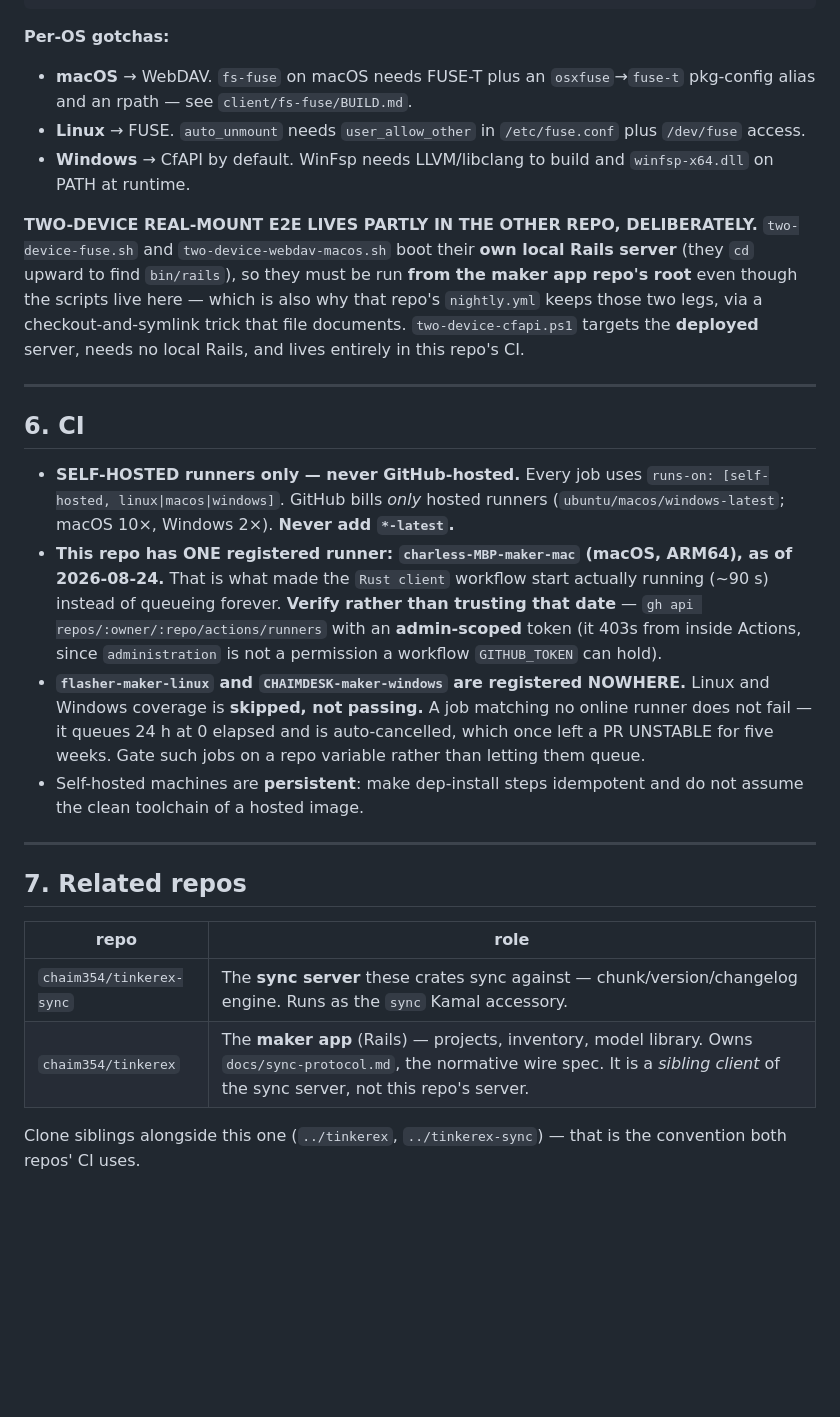
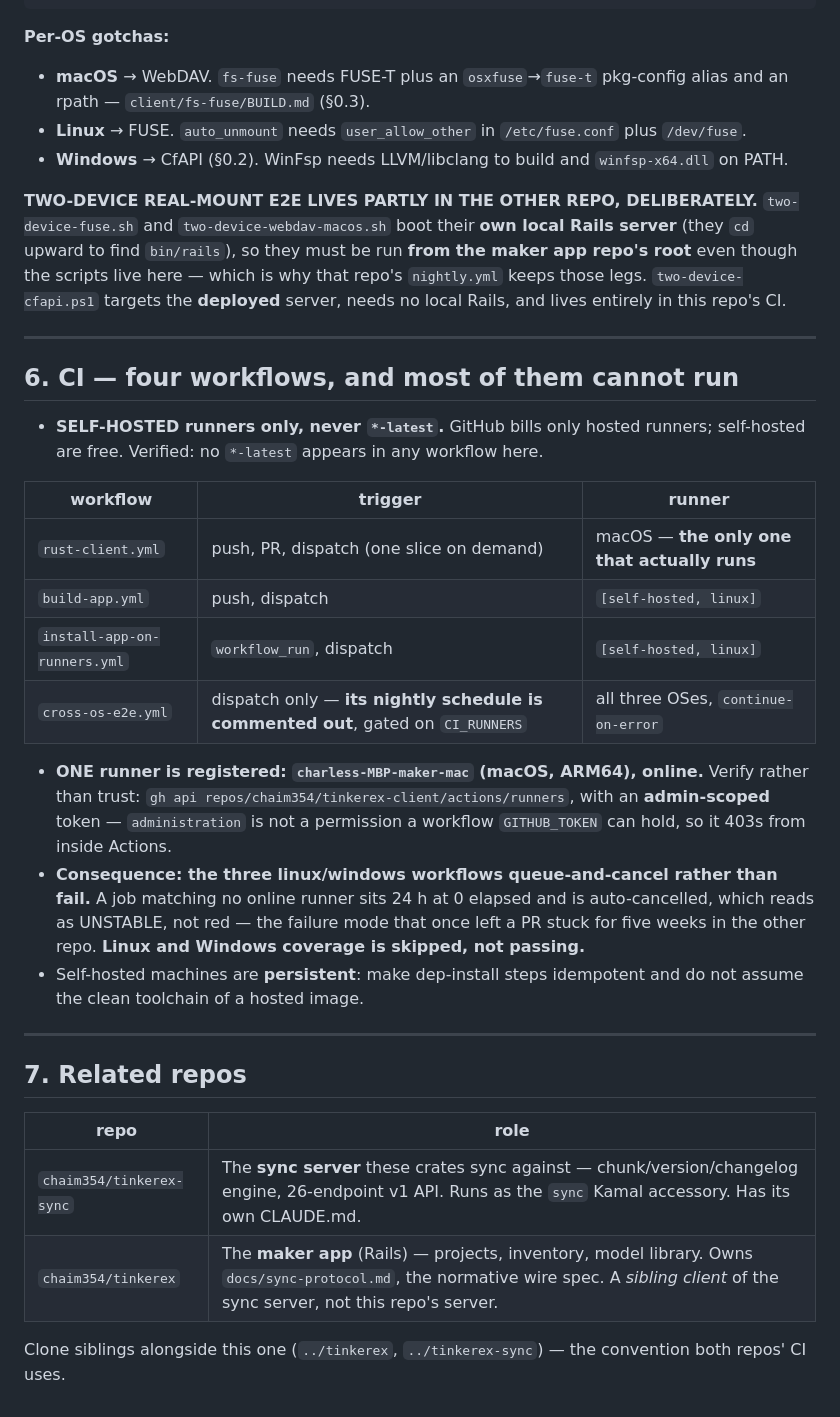
Before and after one commit to chaim354/tinkerex-client, a Markdown page: CLAUDE.md, the part around one of its changes. Rendered like a GitHub page; blank space fills up the shorter version.

````diff
--- a/CLAUDE.md
+++ b/CLAUDE.md
@@ -128,36 +150,40 @@ client/test-conformance/pjdfstest-fuse.sh     # pjdfstest POSIX map <-> FUSE (Li
 ```
 
 **Per-OS gotchas:**
-- **macOS** → WebDAV. `fs-fuse` on macOS needs FUSE-T plus an `osxfuse`→`fuse-t` pkg-config alias
-  and an rpath — see `client/fs-fuse/BUILD.md`.
-- **Linux** → FUSE. `auto_unmount` needs `user_allow_other` in `/etc/fuse.conf` plus `/dev/fuse`
-  access.
-- **Windows** → CfAPI by default. WinFsp needs LLVM/libclang to build and `winfsp-x64.dll` on
-  PATH at runtime.
+- **macOS** → WebDAV. `fs-fuse` needs FUSE-T plus an `osxfuse`→`fuse-t` pkg-config alias and an
+  rpath — `client/fs-fuse/BUILD.md` (§0.3).
+- **Linux** → FUSE. `auto_unmount` needs `user_allow_other` in `/etc/fuse.conf` plus `/dev/fuse`.
+- **Windows** → CfAPI (§0.2). WinFsp needs LLVM/libclang to build and `winfsp-x64.dll` on PATH.
 
 **TWO-DEVICE REAL-MOUNT E2E LIVES PARTLY IN THE OTHER REPO, DELIBERATELY.**
 `two-device-fuse.sh` and `two-device-webdav-macos.sh` boot their **own local Rails server** (they
 `cd` upward to find `bin/rails`), so they must be run **from the maker app repo's root** even
-though the scripts live here — which is also why that repo's `nightly.yml` keeps those two legs,
-via a checkout-and-symlink trick that file documents. `two-device-cfapi.ps1` targets the
-**deployed** server, needs no local Rails, and lives entirely in this repo's CI.
+though the scripts live here — which is why that repo's `nightly.yml` keeps those legs.
+`two-device-cfapi.ps1` targets the **deployed** server, needs no local Rails, and lives entirely in
+this repo's CI.
 
 ---
 
-## 6. CI
+## 6. CI — four workflows, and most of them cannot run
 
-- **SELF-HOSTED runners only — never GitHub-hosted.** Every job uses
-  `runs-on: [self-hosted, linux|macos|windows]`. GitHub bills *only* hosted runners
-  (`ubuntu/macos/windows-latest`; macOS 10×, Windows 2×). **Never add `*-latest`.**
-- **This repo has ONE registered runner: `charless-MBP-maker-mac` (macOS, ARM64), as of
-  2026-08-24.** That is what made the `Rust client` workflow start actually running (~90 s)
-  instead of queueing forever. **Verify rather than trusting that date** —
-  `gh api repos/:owner/:repo/actions/runners` with an **admin-scoped** token (it 403s from inside
-  Actions, since `administration` is not a permission a workflow `GITHUB_TOKEN` can hold).
-- **`flasher-maker-linux` and `CHAIMDESK-maker-windows` are registered NOWHERE.** Linux and
-  Windows coverage is **skipped, not passing.** A job matching no online runner does not fail — it
-  queues 24 h at 0 elapsed and is auto-cancelled, which once left a PR UNSTABLE for five weeks.
-  Gate such jobs on a repo variable rather than letting them queue.
+- **SELF-HOSTED runners only, never `*-latest`.** GitHub bills only hosted runners; self-hosted are
+  free. Verified: no `*-latest` appears in any workflow here.
+
+| workflow | trigger | runner |
+|---|---|---|
+| `rust-client.yml` | push, PR, dispatch (one slice on demand) | macOS — **the only one that actually runs** |
+| `build-app.yml` | push, dispatch | `[self-hosted, linux]` |
+| `install-app-on-runners.yml` | `workflow_run`, dispatch | `[self-hosted, linux]` |
+| `cross-os-e2e.yml` | dispatch only — **its nightly schedule is commented out**, gated on `CI_RUNNERS` | all three OSes, `continue-on-error` |
+
+- **ONE runner is registered: `charless-MBP-maker-mac` (macOS, ARM64), online.** Verify rather than
+  trust: `gh api repos/chaim354/tinkerex-client/actions/runners`, with an **admin-scoped** token —
+  `administration` is not a permission a workflow `GITHUB_TOKEN` can hold, so it 403s from inside
+  Actions.
+- **Consequence: the three linux/windows workflows queue-and-cancel rather than fail.** A job
+  matching no online runner sits 24 h at 0 elapsed and is auto-cancelled, which reads as UNSTABLE,
+  not red — the failure mode that once left a PR stuck for five weeks in the other repo. **Linux
+  and Windows coverage is skipped, not passing.**
 - Self-hosted machines are **persistent**: make dep-install steps idempotent and do not assume the
   clean toolchain of a hosted image.
 
@@ -167,8 +193,8 @@ via a checkout-and-symlink trick that file documents. `two-device-cfapi.ps1` tar
 
 | repo | role |
 |---|---|
-| `chaim354/tinkerex-sync` | The **sync server** these crates sync against — chunk/version/changelog engine. Runs as the `sync` Kamal accessory. |
-| `chaim354/tinkerex` | The **maker app** (Rails) — projects, inventory, model library. Owns `docs/sync-protocol.md`, the normative wire spec. It is a *sibling client* of the sync server, not this repo's server. |
+| `chaim354/tinkerex-sync` | The **sync server** these crates sync against — chunk/version/changelog engine, 26-endpoint v1 API. Runs as the `sync` Kamal accessory. Has its own CLAUDE.md. |
+| `chaim354/tinkerex` | The **maker app** (Rails) — projects, inventory, model library. Owns `docs/sync-protocol.md`, the normative wire spec. A *sibling client* of the sync server, not this repo's server. |
 
-Clone siblings alongside this one (`../tinkerex`, `../tinkerex-sync`) — that is the convention
-both repos' CI uses.
+Clone siblings alongside this one (`../tinkerex`, `../tinkerex-sync`) — the convention both repos'
+CI uses.
````
Also changed, not shown: other parts of CLAUDE.md (+56 -34 lines).
